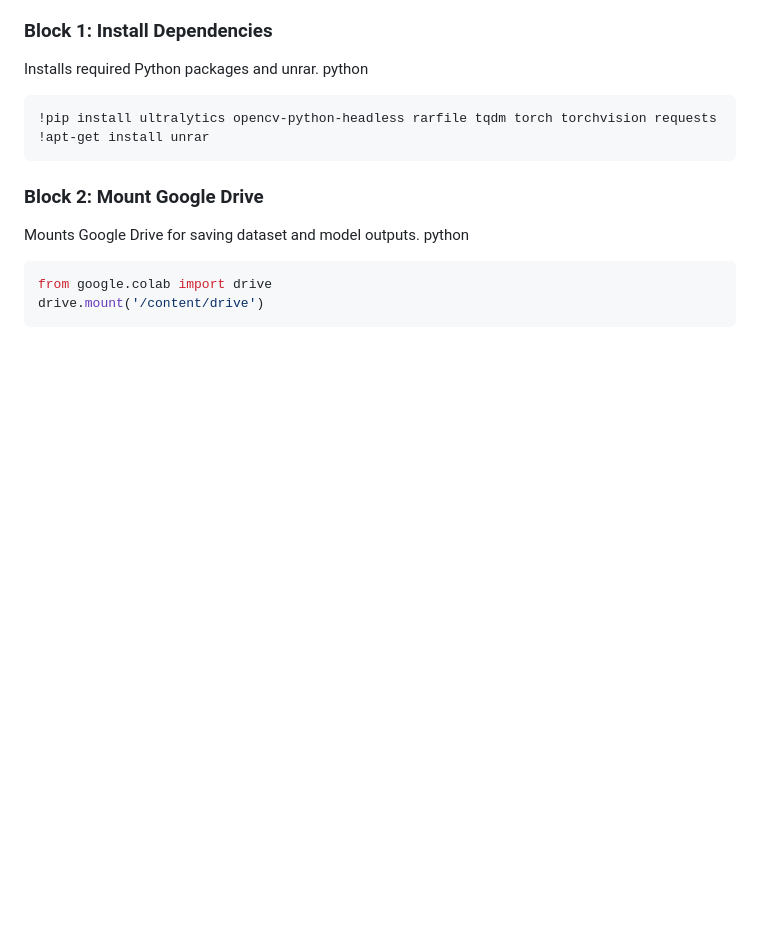
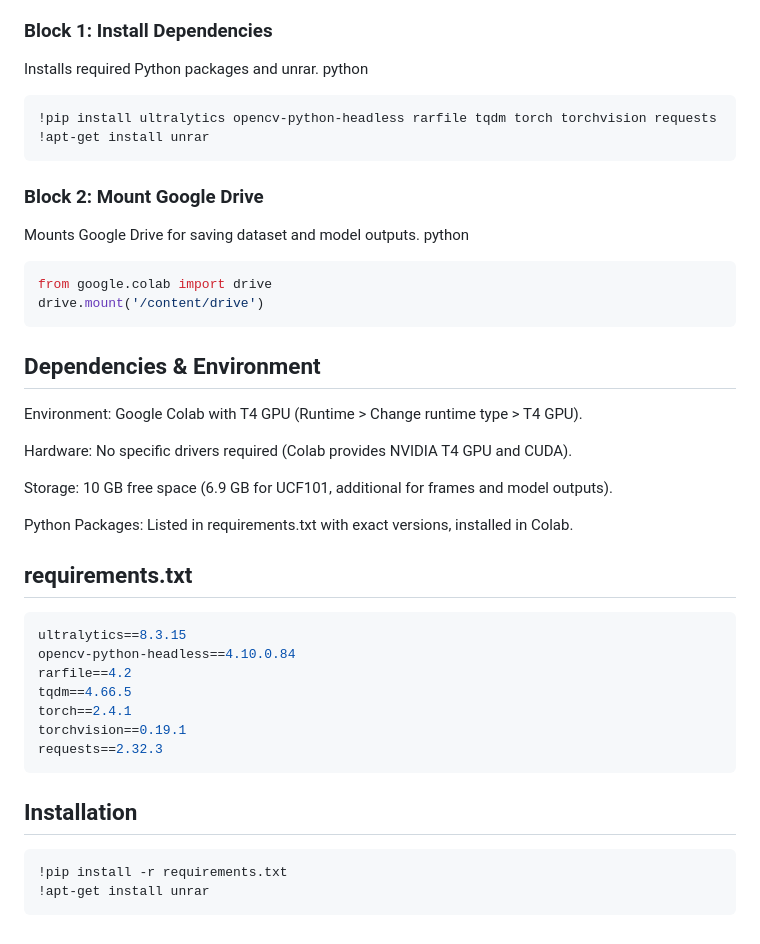
Before and after one commit to moseskiran006/SEMICORE_LABS, a Markdown page: TASK3/README.md, the part around the change. Drawn GitHub-style; blank space fills up the shorter version.

````diff
--- a/TASK3/README.md
+++ b/TASK3/README.md
@@ -60,3 +60,32 @@ python
 from google.colab import drive
 drive.mount('/content/drive')
 ```
+
+## Dependencies & Environment
+Environment: Google Colab with T4 GPU (Runtime > Change runtime type > T4 GPU).
+
+Hardware: No specific drivers required (Colab provides NVIDIA T4 GPU and CUDA).
+
+Storage: 10 GB free space (6.9 GB for UCF101, additional for frames and model outputs).
+
+Python Packages: Listed in requirements.txt with exact versions, installed in Colab.
+
+## requirements.txt
+
+
+```bash
+ultralytics==8.3.15
+opencv-python-headless==4.10.0.84
+rarfile==4.2
+tqdm==4.66.5
+torch==2.4.1
+torchvision==0.19.1
+requests==2.32.3
+```
+
+## Installation
+
+```bash
+!pip install -r requirements.txt
+!apt-get install unrar
+```
````
